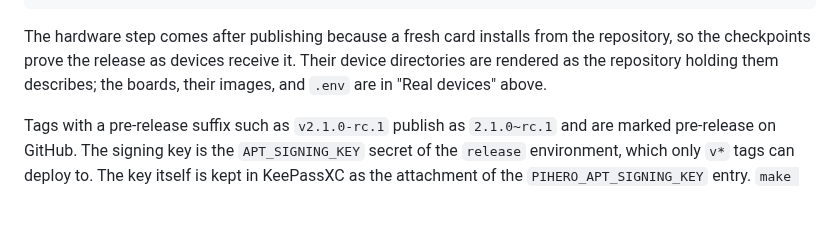
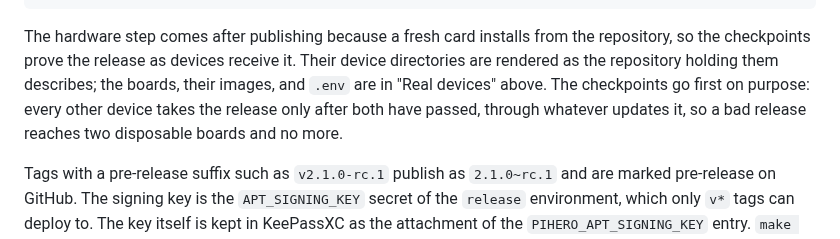
Before and after one commit to bkahlert/pihero, a Markdown page: docs/testing.md, the part around the change. Drawn GitHub-style; blank space fills up the shorter version.

Commit message:
docs(testing): the other devices take a release only after both checkpoints pass

```diff
--- a/docs/testing.md
+++ b/docs/testing.md
@@ -173,7 +173,9 @@ make checkpoint                   # the ssh tier on both, once they have booted
 
 The hardware step comes after publishing because a fresh card installs from the repository, so the checkpoints prove the
 release as devices receive it. Their device directories are rendered as the repository holding them describes; the boards,
-their images, and `.env` are in "Real devices" above.
+their images, and `.env` are in "Real devices" above. The checkpoints go first on purpose: every other device takes the
+release only after both have passed, through whatever updates it, so a bad release reaches two disposable boards and no
+more.
 
 Tags with a pre-release suffix such as `v2.1.0-rc.1` publish as `2.1.0~rc.1` and are marked pre-release on GitHub. The
 signing key is the `APT_SIGNING_KEY` secret of the `release` environment, which only `v*` tags can deploy to. The key itself
```
